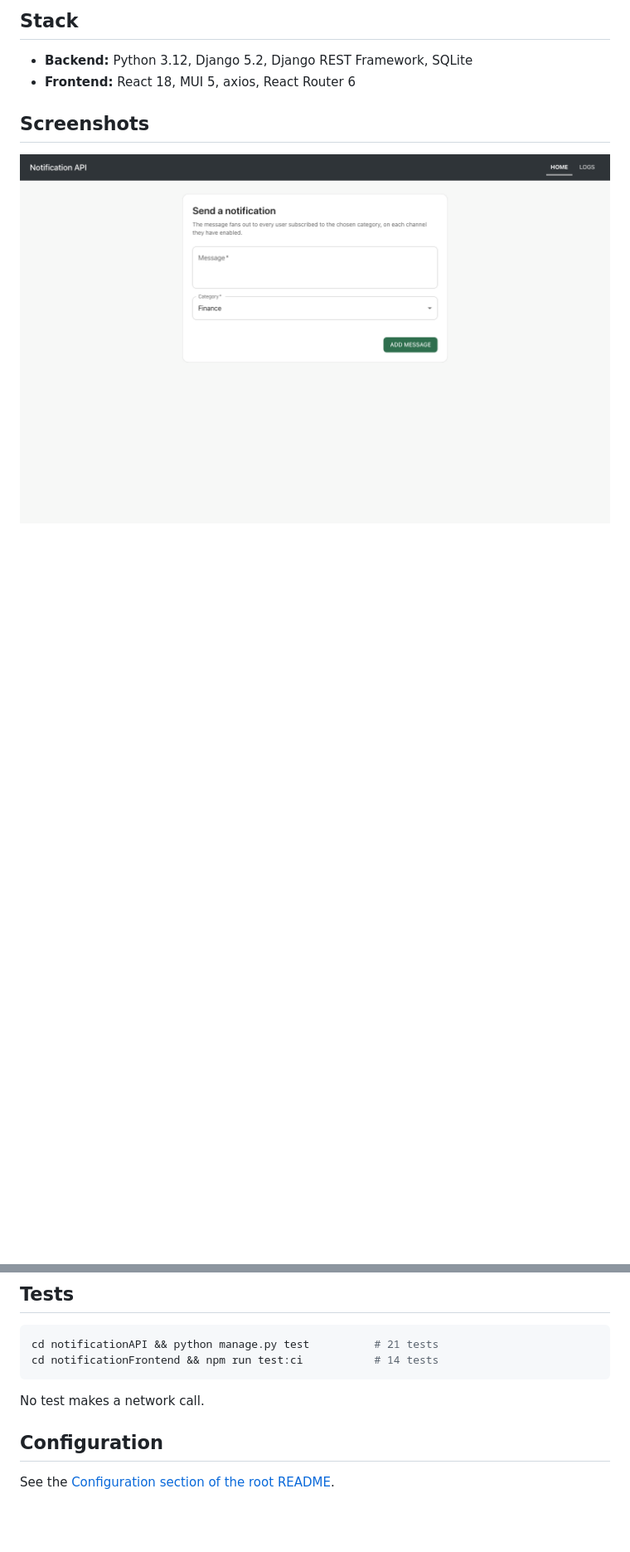
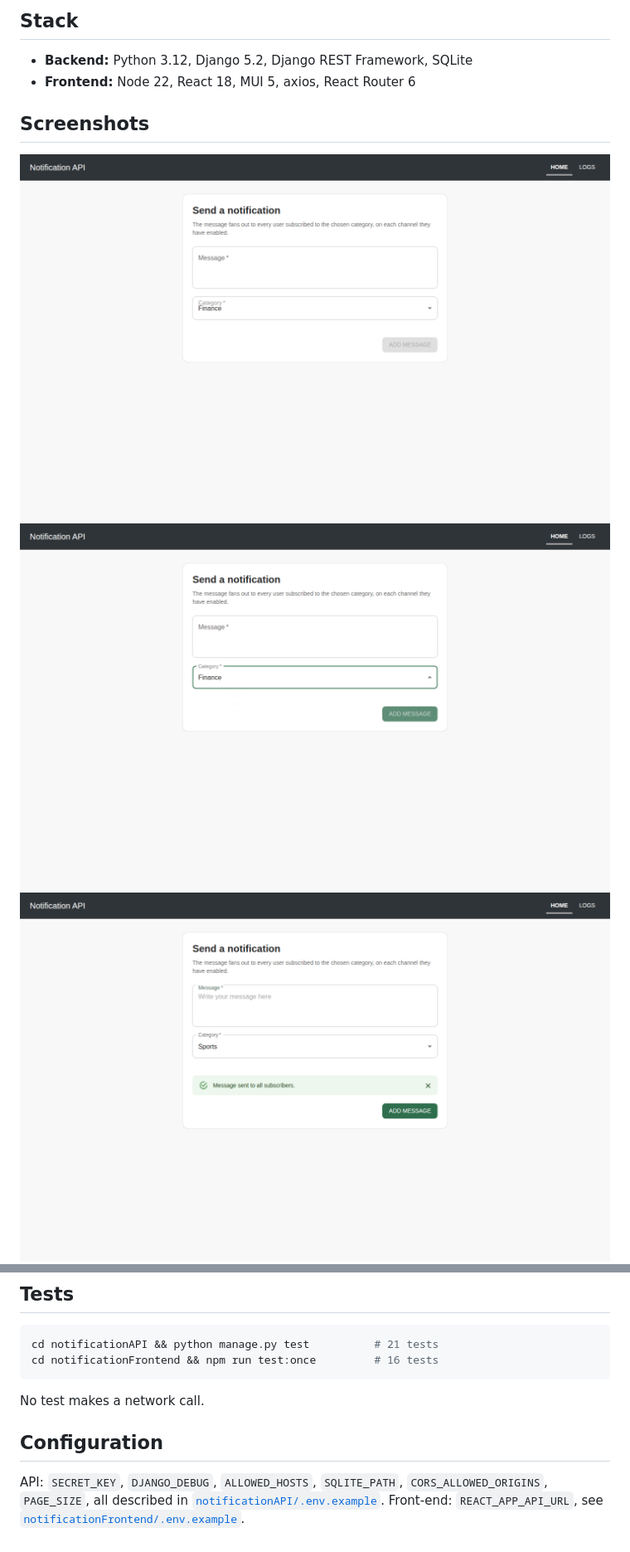
Before and after one commit to dev-nezuko/mixed-language-code-snippets, a Markdown page: notification-app/README.md, 2 parts joined by grey strips. Shown at 83% size. Drawn GitHub-style; pictures changed too: notification-app/docs/screenshots/01-add-message.png, notification-app/docs/screenshots/02-category-open.png, notification-app/docs/screenshots/03-message-sent.png; blank space fills up the shorter version.

````diff
--- a/notification-app/README.md
+++ b/notification-app/README.md
@@ -10,9 +10,11 @@ Part of [`code-samples`](../README.md).
 ## Stack
 
 - **Backend:** Python 3.12, Django 5.2, Django REST Framework, SQLite
-- **Frontend:** React 18, MUI 5, axios, React Router 6
+- **Frontend:** Node 22, React 18, MUI 5, axios, React Router 6
 
 ## Screenshots
 
 ![Add message form](docs/screenshots/01-add-message.png)
+![Category picker](docs/screenshots/02-category-open.png)
+![Message sent](docs/screenshots/03-message-sent.png)
 ![Notification log](docs/screenshots/04-notification-log.png)
@@ -90,11 +89,15 @@ behaviour beyond writing a `Log` row.
 
 ```bash
 cd notificationAPI && python manage.py test          # 21 tests
-cd notificationFrontend && npm run test:ci           # 14 tests
+cd notificationFrontend && npm run test:once         # 16 tests
 ```
 
 No test makes a network call.
 
 ## Configuration
 
-See the [Configuration section of the root README](../README.md#configuration).
+API: `SECRET_KEY`, `DJANGO_DEBUG`, `ALLOWED_HOSTS`, `SQLITE_PATH`,
+`CORS_ALLOWED_ORIGINS`, `PAGE_SIZE`, all described in
+[`notificationAPI/.env.example`](notificationAPI/.env.example). Front-end:
+`REACT_APP_API_URL`, see
+[`notificationFrontend/.env.example`](notificationFrontend/.env.example).
````
Also changed, not shown: other parts of notification-app/README.md (+4 -7 lines), notification-app/docs/screenshots/04-notification-log.png, notification-app/docs/screenshots/05-notification-log-mobile.png (added).
